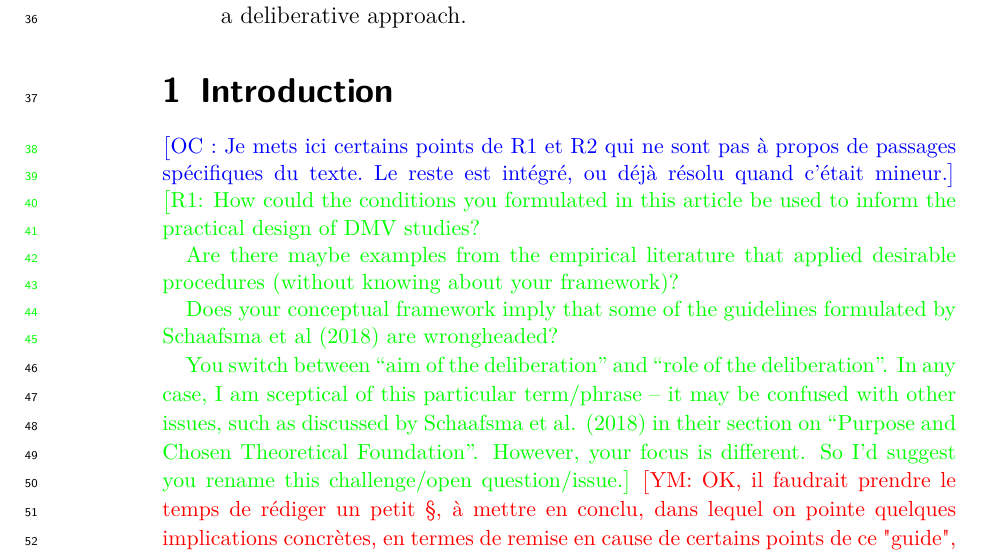
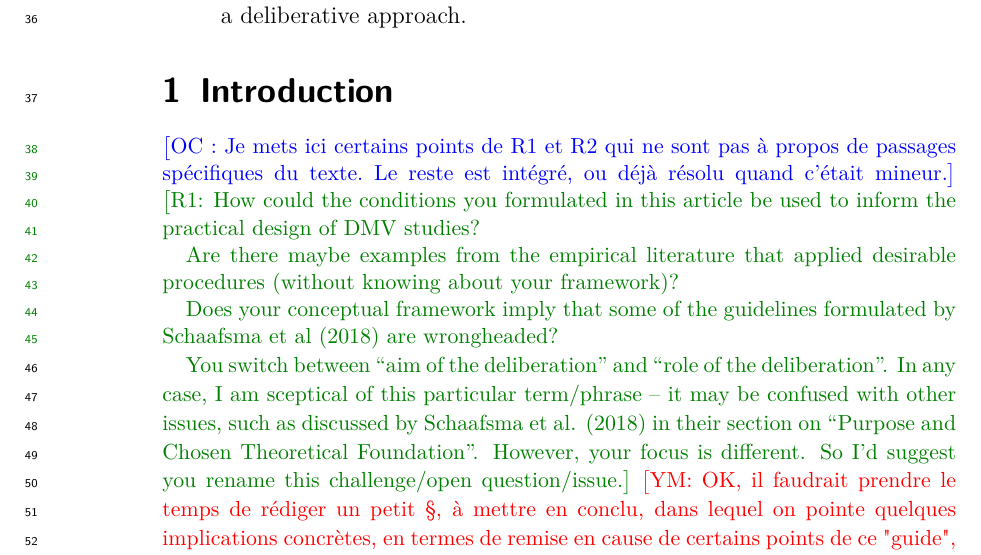
Before and after one commit to oliviercailloux/deliberation-environmental, a LaTeX paper (delibenv.tex, which reads preamble/redac.tex): part of page 2 of 24, cut so that both start at the same text. Compiled offline with pdfLaTeX; a LaTeX package or settings file that is missing is left out.

Commit message:
Clearer color

```diff
--- a/preamble/redac.tex
+++ b/preamble/redac.tex
@@ -4,7 +4,8 @@
 \NewDocumentCommand{\commentOCf}{m}{\textcolor{blue}{{\small\selectlanguage{french}$\big[$OC : #1$\big]$}}}
 \NewDocumentCommand{\commentYM}{m}{\textcolor{red}{{\small$\big[$YM: #1$\big]$}}}
 \NewDocumentCommand{\commentYMf}{m}{\textcolor{red}{{\small\selectlanguage{french}$\big[$YM : #1$\big]$}}}
-\newcommand{\commentRa}[1]{{\small\color{green}$\big[$R1: #1$\big]$}}
+\definecolor{ao(english)}{rgb}{0.0, 0.5, 0.0}
+\newcommand{\commentRa}[1]{{\small\color{ao(english)}$\big[$R1: #1$\big]$}}
 \newcommand{\commentRb}[1]{{\small\color{brown}$\big[$R2: #1$\big]$}}
 
 \bibliographystyle{abbrvnat}
```
